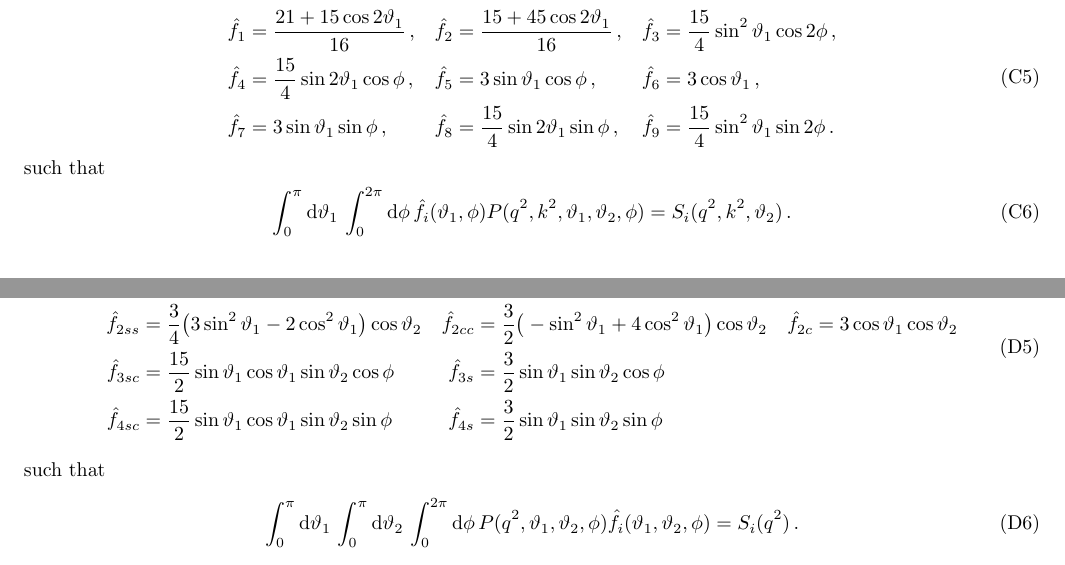
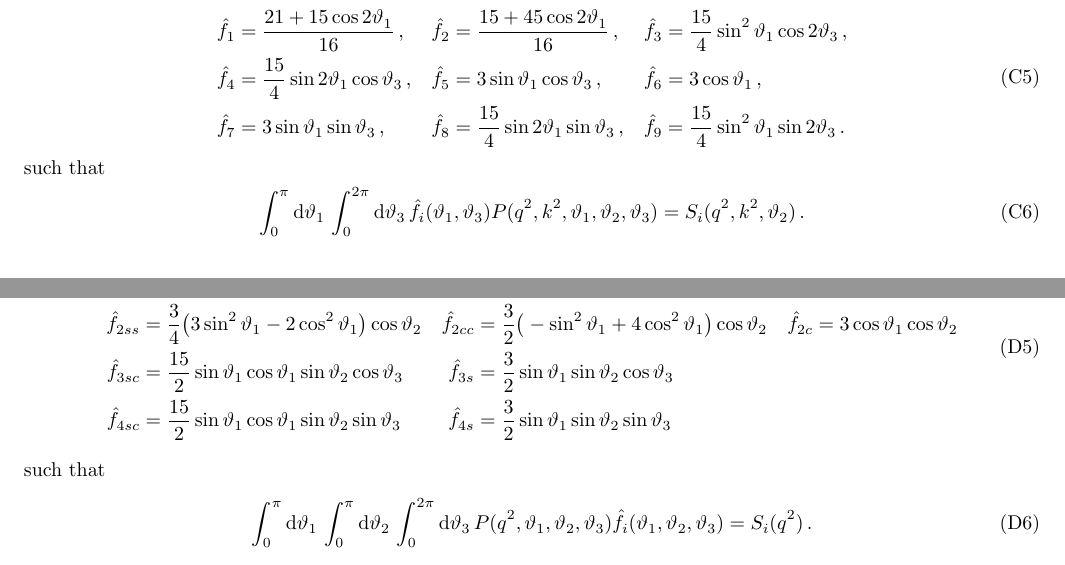
Before and after one commit to mchrzasz/momets_paper, a LaTeX paper (draft.tex): two parts of pages 9 and 10 of 12, joined at a grey line, cut so that both start at the same text. Compiled offline with pdfLaTeX.

Commit message:
[appendix B-D] \phi -> \theta_3

```diff
--- a/draft.tex
+++ b/draft.tex
@@ -621,18 +620,18 @@ The dual basis reads
 \begin{aligned}
     \hat{f}_1 & = \frac{21 + 15 \cos 2\theta_1}{16}\,, &
     \hat{f}_2 & = \frac{15 + 45 \cos 2\theta_1}{16}\,, &
-    \hat{f}_3 & = \frac{15}{4} \sin^2\theta_1 \cos 2\phi     \,,\\
-    \hat{f}_4 & = \frac{15}{4} \sin 2\theta_1 \cos  \phi     \,, &
-    \hat{f}_5 & = 3            \sin  \theta_1 \cos  \phi     \,, &
+    \hat{f}_3 & = \frac{15}{4} \sin^2\theta_1 \cos 2\theta_3     \,,\\
+    \hat{f}_4 & = \frac{15}{4} \sin 2\theta_1 \cos  \theta_3     \,, &
+    \hat{f}_5 & = 3            \sin  \theta_1 \cos  \theta_3     \,, &
     \hat{f}_6 & = 3 \cos\theta_1                   \,,\\
-    \hat{f}_7 & = 3            \sin  \theta_1 \sin  \phi     \,, &
-    \hat{f}_8 & = \frac{15}{4} \sin 2\theta_1 \sin  \phi     \,, &
-    \hat{f}_9 & = \frac{15}{4} \sin^2\theta_1 \sin 2\phi     \,.\\
+    \hat{f}_7 & = 3            \sin  \theta_1 \sin  \theta_3     \,, &
+    \hat{f}_8 & = \frac{15}{4} \sin 2\theta_1 \sin  \theta_3     \,, &
+    \hat{f}_9 & = \frac{15}{4} \sin^2\theta_1 \sin 2\theta_3     \,.\\
 \end{aligned}
 \end{equation}
 such that
 \begin{equation}
-    \int_0^\pi \rmdx{\theta_1} \int_0^{2\pi} \rmdx{\phi} \hat{f}_i(\theta_1,\phi) P(q^2, k^2, \theta_1,\theta_2,\phi) = S_i(q^2, k^2, \theta_2)\,.
+    \int_0^\pi \rmdx{\theta_1} \int_0^{2\pi} \rmdx{\theta_3} \hat{f}_i(\theta_1,\theta_3) P(q^2, k^2, \theta_1,\theta_2,\theta_3) = S_i(q^2, k^2, \theta_2)\,.
 \end{equation}
 
 
@@ -687,16 +686,16 @@ The dual basis reads
         \hat f_{2cc} & = \frac{3}{2}\big(- \sin^2\theta_1 + 4 \cos^2\theta_1\big) \cos\theta_2 &
         \hat f_{2c}  & = 3 \cos\theta_1   \cos\theta_2 \\
 % 3
-        \hat f_{3sc} & = \frac{15}{2}\sin\theta_1 \cos\theta_1 \sin\theta_2 \cos\phi &
-        \hat f_{3s}  & = \frac{3}{2} \sin\theta_1              \sin\theta_2 \cos\phi \\
+        \hat f_{3sc} & = \frac{15}{2}\sin\theta_1 \cos\theta_1 \sin\theta_2 \cos\theta_3 &
+        \hat f_{3s}  & = \frac{3}{2} \sin\theta_1              \sin\theta_2 \cos\theta_3 \\
 % 4
-        \hat f_{4sc} & = \frac{15}{2}\sin\theta_1 \cos\theta_1 \sin\theta_2 \sin\phi &
-        \hat f_{4s}  & = \frac{3}{2} \sin\theta_1              \sin\theta_2 \sin\phi
+        \hat f_{4sc} & = \frac{15}{2}\sin\theta_1 \cos\theta_1 \sin\theta_2 \sin\theta_3 &
+        \hat f_{4s}  & = \frac{3}{2} \sin\theta_1              \sin\theta_2 \sin\theta_3
     \end{aligned}
 \end{equation}
 such that
 \begin{equation}
-    \int_0^\pi \rmdx{\theta_1} \int_0^\pi \rmdx{\theta_2} \int_0^{2\pi} \rmdx{\phi} P(q^2, \theta_1, \theta_2, \phi) \hat{f}_i(\theta_1, \theta_2, \phi) = S_i(q^2)\,.
+    \int_0^\pi \rmdx{\theta_1} \int_0^\pi \rmdx{\theta_2} \int_0^{2\pi} \rmdx{\theta_3} P(q^2, \theta_1, \theta_2, \theta_3) \hat{f}_i(\theta_1, \theta_2, \theta_3) = S_i(q^2)\,.
 \end{equation}
 
 
```
Also changed, not shown: draft.tex (19 more changed lines).
